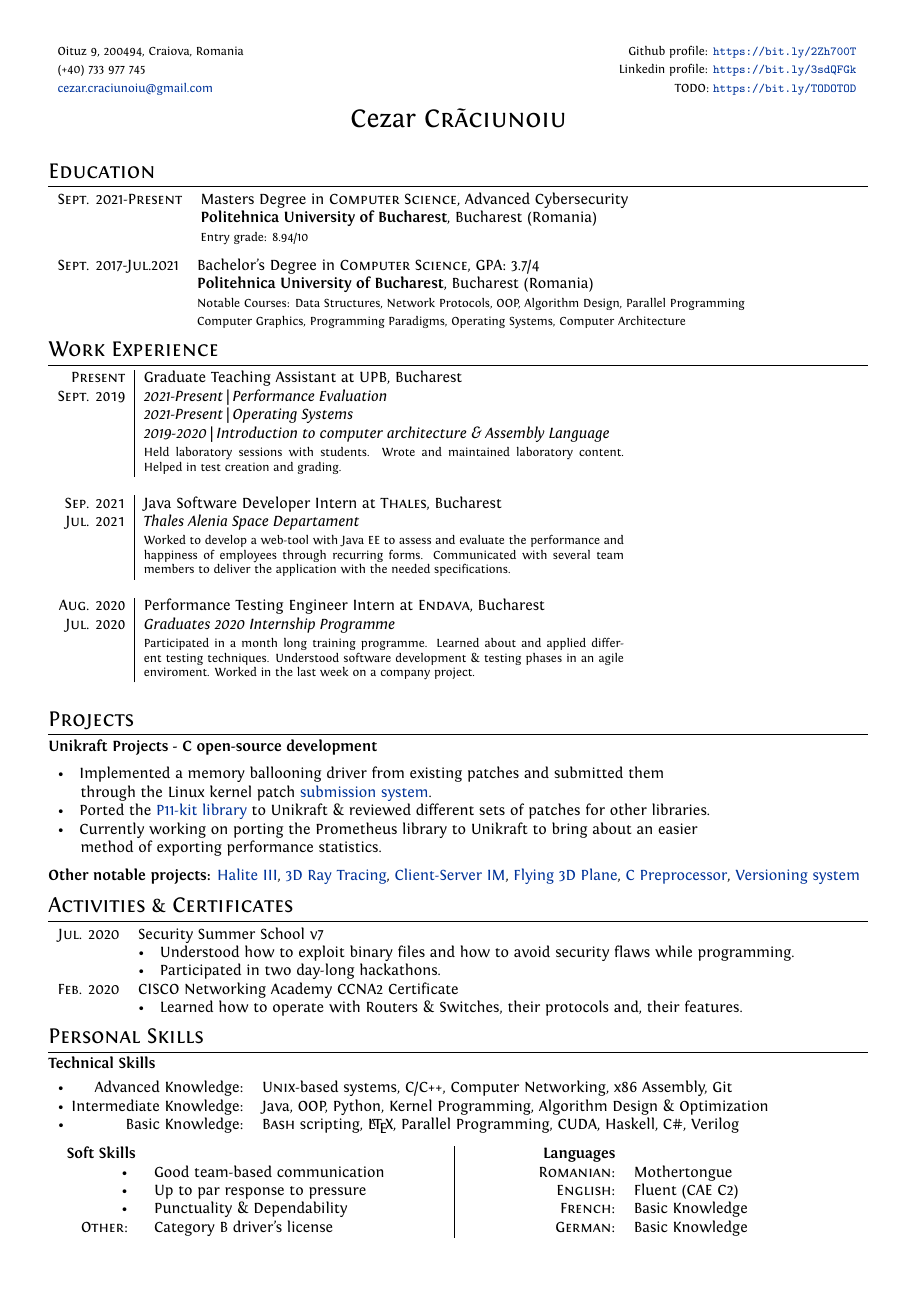
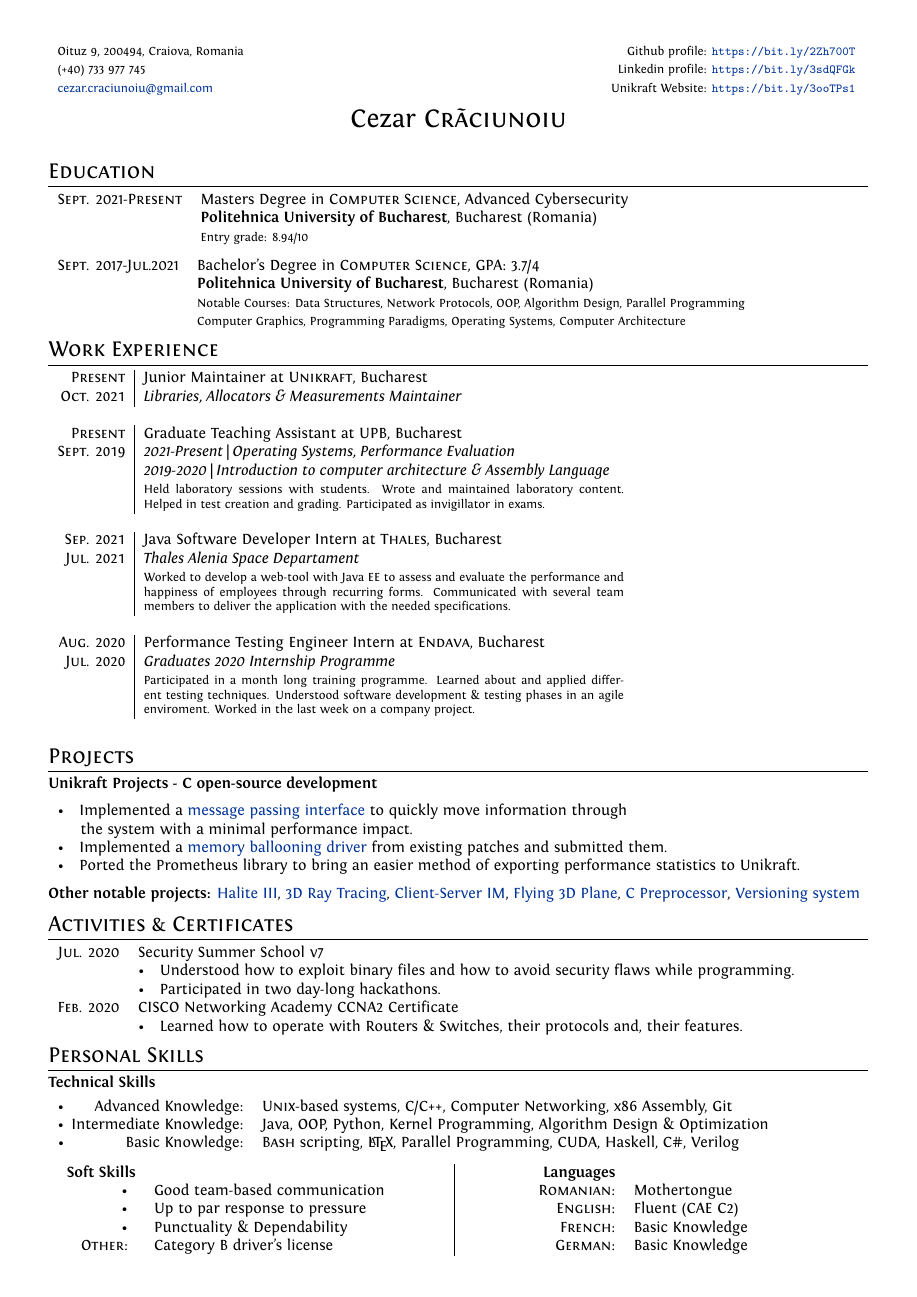
Before and after one commit to craciunoiuc/curriculum-vitae, a LaTeX CV (cv.tex): the whole page. Compiled offline with XeLaTeX.

Commit message:
Add Q2 CV for 2021
Signed-off-by: Cezar Craciunoiu <cezar.craciunoiu@gmail.com>

```diff
--- a/cv.tex
+++ b/cv.tex
@@ -43,9 +43,9 @@ ItalicFont = Fontin-Italic.otf
 
 %--------------------BEGIN DOCUMENT--------------------
 \begin{tabular}{lr}
-    \footnotesize{Oituz 9, 200494, Craiova, Romania \hspace{230pt}} & \footnotesize{Github profile: \url{https://bit.ly/2Zh700T}} \\
+    \footnotesize{Oituz 9, 200494, Craiova, Romania \hspace{225pt}} & \footnotesize{Github profile: \url{https://bit.ly/2Zh700T}} \\
     \footnotesize{(+40) 733 977 745} & \footnotesize{Linkedin profile: \url{https://bit.ly/3sdQFGk}} \\
-    \footnotesize{\href{mailto:cezar.craciunoiu@gmail.com}{cezar.craciunoiu@gmail.com}} & \footnotesize{TODO: \url{https://bit.ly/TODOTOD}} \\
+    \footnotesize{\href{mailto:cezar.craciunoiu@gmail.com}{cezar.craciunoiu@gmail.com}} & \footnotesize{Unikraft Website: \url{https://bit.ly/3ooTPs1}} \\
 \end{tabular}
 
 %--------------------TITLE-----------------------------
@@ -70,15 +70,19 @@ ItalicFont = Fontin-Italic.otf
 %Section: Work Experience at the top
 \section{Work Experience}
 \begin{tabular}{r|p{11cm}}
+	\textsc{Present} & Junior Maintainer at \textsc{Unikraft}, Bucharest \\
+	\textsc{Oct. 2021} & \emph{Libraries, Allocators \& Measurements Maintainer} \\
+	\multicolumn{2}{c}{} \\
+
 	\textsc{Present} & Graduate Teaching Assistant at \textsc{UPB}, Bucharest \\
-	\textsc{Sept. 2019} & \emph{2021-Present | Performance Evaluation} \\&
-	\emph{2021-Present | Operating Systems} \\&
+	\textsc{Sept. 2019} & \emph{2021-Present | Operating Systems, Performance Evaluation} \\&
 	\emph{2019-2020 | Introduction to computer architecture \& Assembly Language} \\&
 	\footnotesize
 	{
 		Held laboratory sessions with students.
 		Wrote and maintained laboratory content.
 		Helped in test creation and grading.
+		Participated as invigillator in exams.
 	} \\
 	\multicolumn{2}{c}{} \\
 
@@ -111,11 +115,10 @@ ItalicFont = Fontin-Italic.otf
 	\textbf{Unikraft Projects - C open-source development}
 \end{flushleft}
 \begin{tabular}{ll}
-	\textbullet\enspace\enspace Implemented a memory ballooning driver from existing patches and submitted them \\
-	\enspace\enspace\enspace    through the Linux kernel patch \href{https://patchwork.unikraft.org/project/unikraft/list/?series=1532}{submission system}. \\
-	\textbullet\enspace\enspace Ported the \href{https://github.com/cs-pub-ro/unikraft-p11-kit}{P11-kit library} to Unikraft \& reviewed different sets of patches for other libraries. \\
-	\textbullet\enspace\enspace Currently working on porting the Prometheus library to Unikraft to bring about an easier \\
-	\enspace\enspace\enspace    method of exporting performance statistics.
+	\textbullet\enspace\enspace Implemented a \href{https://github.com/unikraft/unikraft/pull/202}{message passing interface} to quickly move information through \\
+	\enspace\enspace\enspace    the system with a minimal performance impact. \\
+	\textbullet\enspace\enspace Implemented a \href{https://github.com/unikraft/unikraft/pull/219}{memory ballooning driver} from existing patches and submitted them. \\
+	\textbullet\enspace\enspace Ported the Prometheus library to bring an easier method of exporting performance statistics to Unikraft.
 \end{tabular}
 
 \begin{flushleft}
```
Also changed, not shown: cv.pdf.
